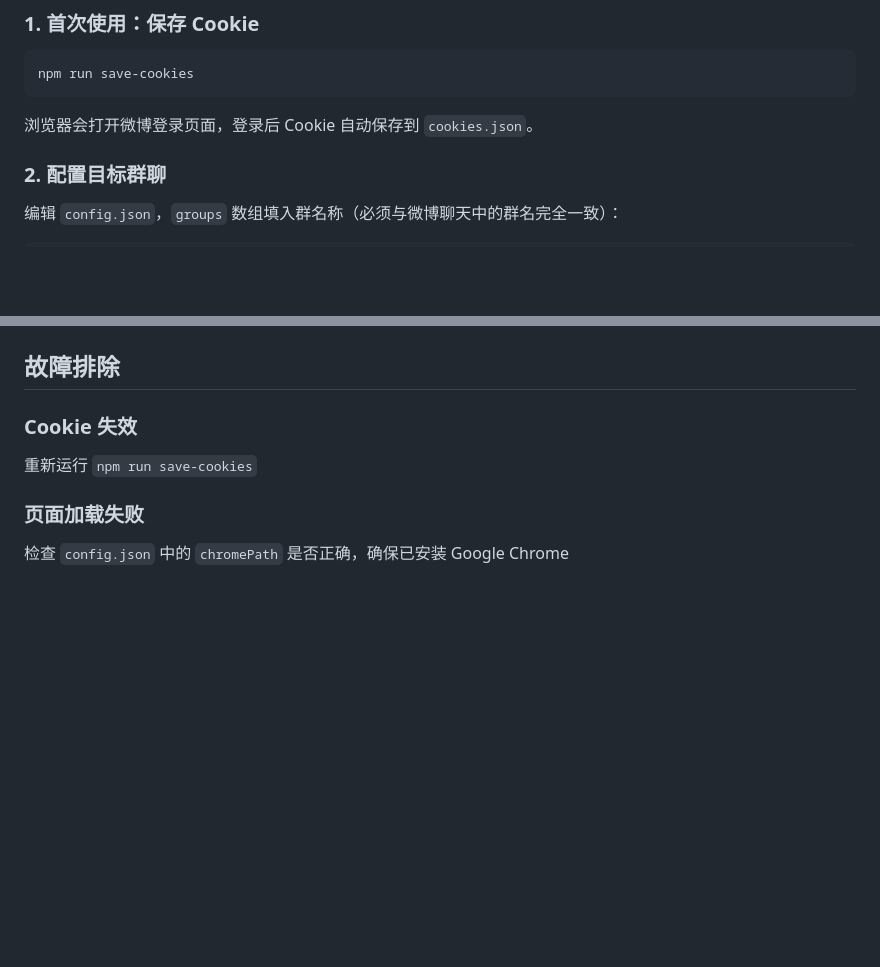
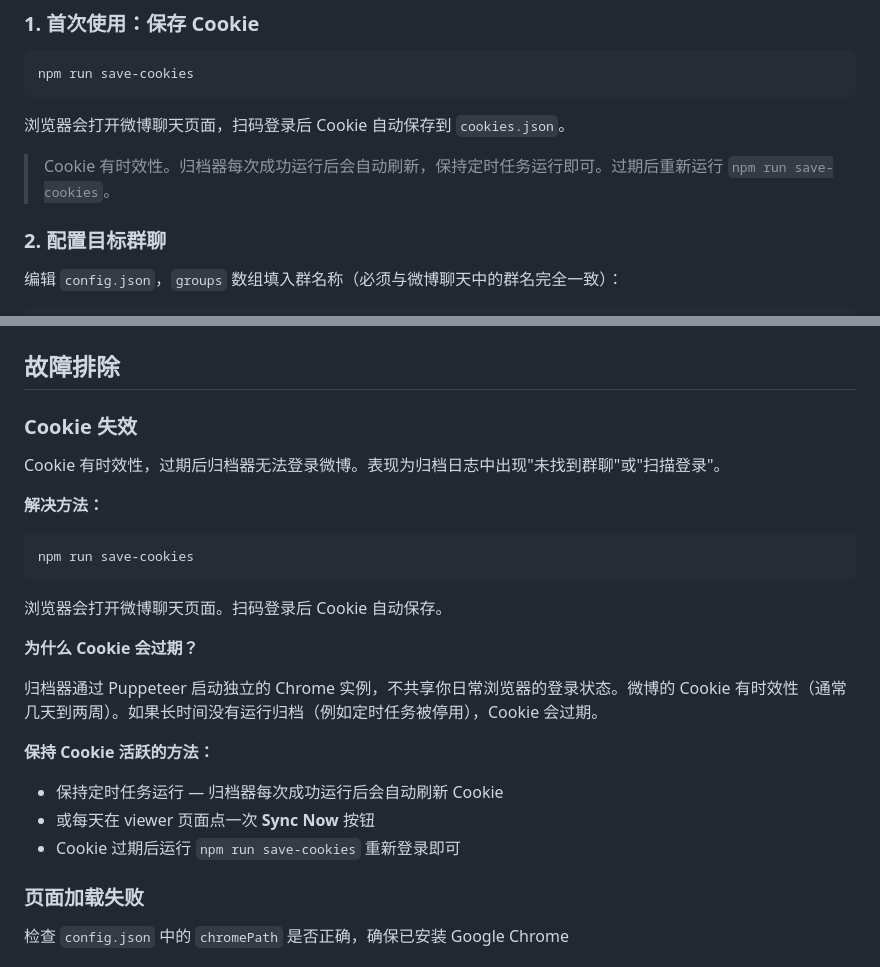
Before and after one commit to alloevil/weibo-chat-auto, a Markdown page: README.md, 2 parts joined by grey strips. GitHub-like rendering; blank space fills up the shorter version.

Commit message:
Update README with cookie troubleshooting guide
Co-Authored-By: Claude Opus 4.7 <noreply@anthropic.com>

````diff
--- a/README.md
+++ b/README.md
@@ -39,7 +39,9 @@ npm install
 npm run save-cookies
 ```
 
-浏览器会打开微博登录页面，登录后 Cookie 自动保存到 `cookies.json`。
+浏览器会打开微博聊天页面，扫码登录后 Cookie 自动保存到 `cookies.json`。
+
+> Cookie 有时效性。归档器每次成功运行后会自动刷新，保持定时任务运行即可。过期后重新运行 `npm run save-cookies`。
 
 ### 2. 配置目标群聊
 
@@ -133,7 +135,25 @@ launchctl unload ~/Library/LaunchAgents/com.allo.weibo-chat-archive.plist  # 停
 
 ### Cookie 失效
 
-重新运行 `npm run save-cookies`
+Cookie 有时效性，过期后归档器无法登录微博。表现为归档日志中出现"未找到群聊"或"扫描登录"。
+
+**解决方法：**
+
+```bash
+npm run save-cookies
+```
+
+浏览器会打开微博聊天页面。扫码登录后 Cookie 自动保存。
+
+**为什么 Cookie 会过期？**
+
+归档器通过 Puppeteer 启动独立的 Chrome 实例，不共享你日常浏览器的登录状态。微博的 Cookie 有时效性（通常几天到两周）。如果长时间没有运行归档（例如定时任务被停用），Cookie 会过期。
+
+**保持 Cookie 活跃的方法：**
+
+- 保持定时任务运行 — 归档器每次成功运行后会自动刷新 Cookie
+- 或每天在 viewer 页面点一次 **Sync Now** 按钮
+- Cookie 过期后运行 `npm run save-cookies` 重新登录即可
 
 ### 页面加载失败
 
````
